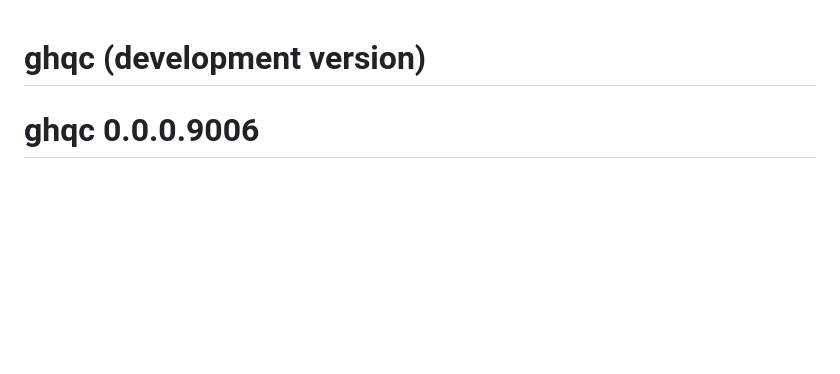
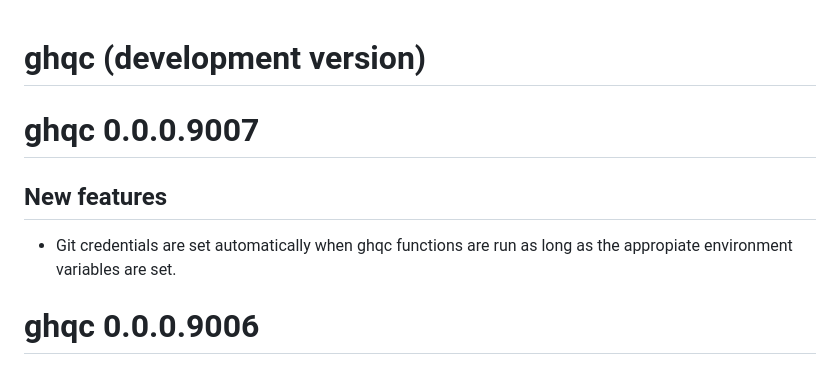
Before and after one commit to a2-ai-tech-training/ghqc.app, a Markdown page: NEWS.md, the part around the change. Drawn GitHub-style; blank space fills up the shorter version.

Commit message:
update news

```diff
--- a/NEWS.md
+++ b/NEWS.md
@@ -1,4 +1,10 @@
 # ghqc (development version)
+
+# ghqc 0.0.0.9007
+
+## New features
+
+-   Git credentials are set automatically when ghqc functions are run as long as the appropiate environment variables are set.
 
 # ghqc 0.0.0.9006
 
```
